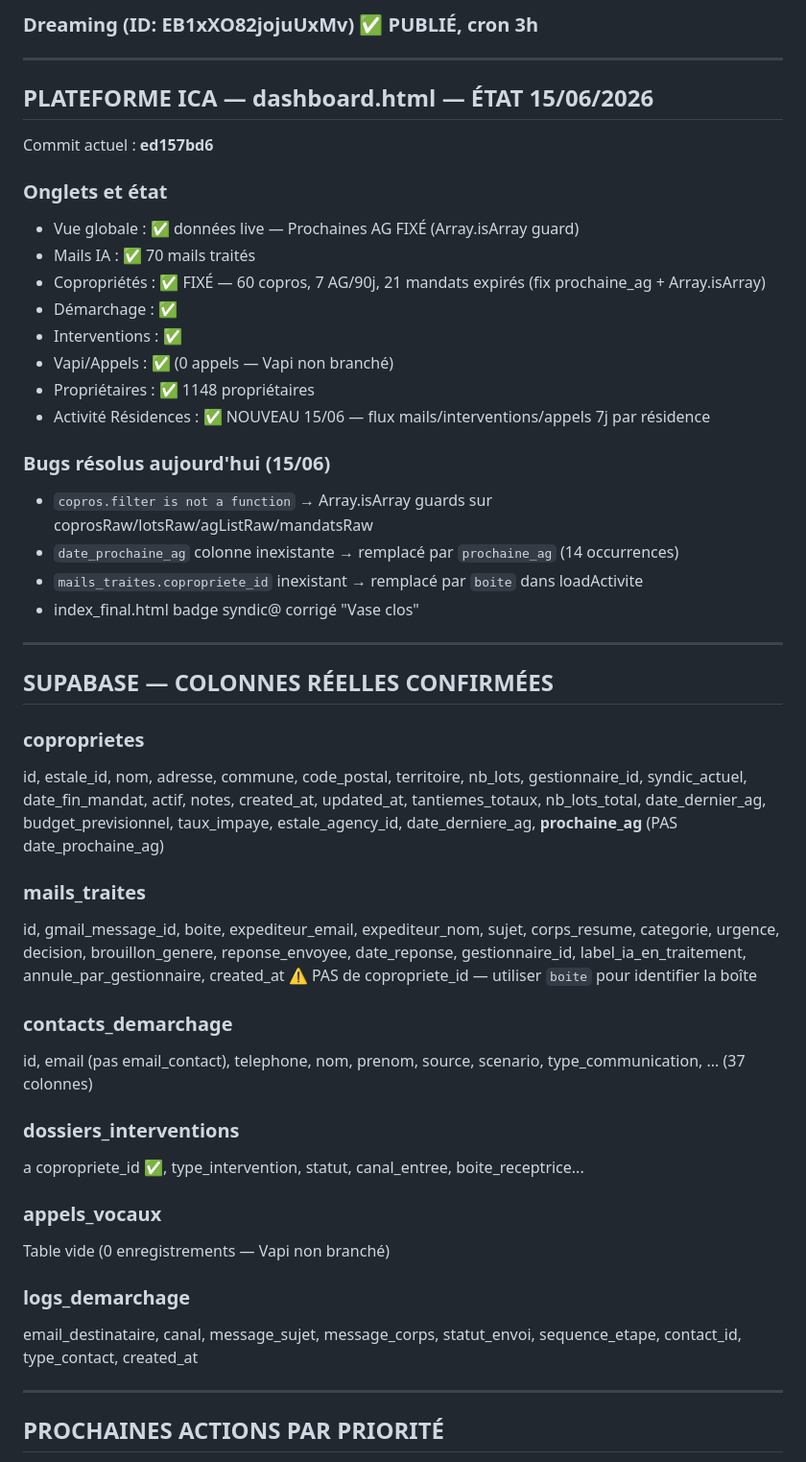
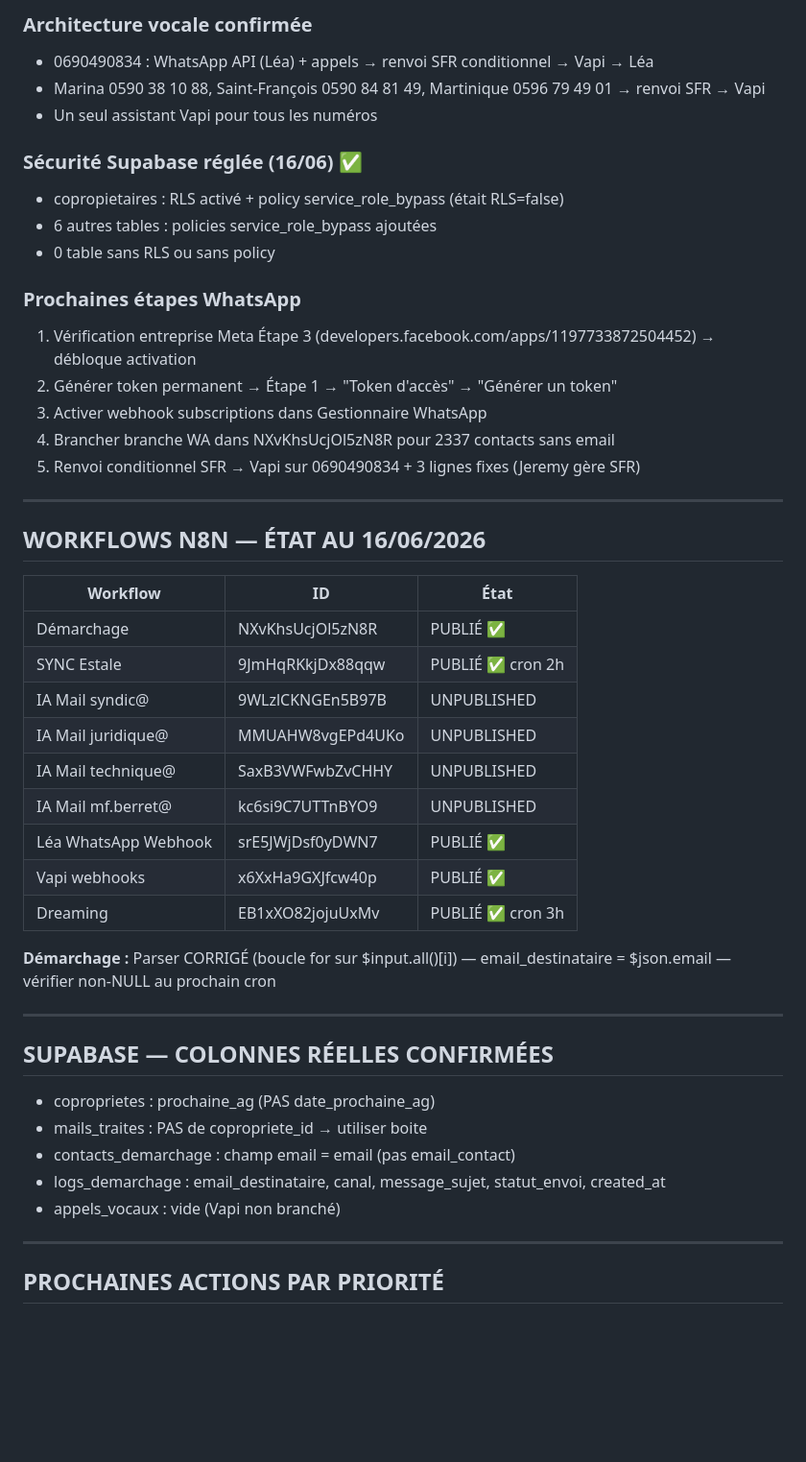
Before and after one commit to AIC-971/ica-platform, a Markdown page: SESSION_ICA_CONTEXT.md, the part around one of its changes. Shown at 96% size. Drawn GitHub-style; blank space fills up the shorter version.

Commit message:
SESSION_ICA_CONTEXT.md update 16/06/2026 — WhatsApp Meta configuré, Supabase RLS sécurisé

```diff
--- a/SESSION_ICA_CONTEXT.md
+++ b/SESSION_ICA_CONTEXT.md
@@ -56,50 +57,48 @@ P1 Dreaming ✅ | P2 Démarchage ✅ | P3 Alertes dashboard ✅ | P4 IA Mail vas
 
-### Dreaming (ID: EB1xXO82jojuUxMv) ✅ PUBLIÉ, cron 3h
+### Architecture vocale confirmée
+- 0690490834 : WhatsApp API (Léa) + appels → renvoi SFR conditionnel → Vapi → Léa
+- Marina 0590 38 10 88, Saint-François 0590 84 81 49, Martinique 0596 79 49 01 → renvoi SFR → Vapi
+- Un seul assistant Vapi pour tous les numéros
+
+### Sécurité Supabase réglée (16/06) ✅
+- copropietaires : RLS activé + policy service_role_bypass (était RLS=false)
+- 6 autres tables : policies service_role_bypass ajoutées
+- 0 table sans RLS ou sans policy
+
+### Prochaines étapes WhatsApp
+1. Vérification entreprise Meta Étape 3 (developers.facebook.com/apps/1197733872504452) → débloque activation
+2. Générer token permanent → Étape 1 → "Token d'accès" → "Générer un token"
+3. Activer webhook subscriptions dans Gestionnaire WhatsApp
+4. Brancher branche WA dans NXvKhsUcjOl5zN8R pour 2337 contacts sans email
+5. Renvoi conditionnel SFR → Vapi sur 0690490834 + 3 lignes fixes (Jeremy gère SFR)
 
 ---
 
-## PLATEFORME ICA — dashboard.html — ÉTAT 15/06/2026
+## WORKFLOWS N8N — ÉTAT AU 16/06/2026
 
-Commit actuel : **ed157bd6**
+| Workflow | ID | État |
+|----------|-----|------|
+| Démarchage | NXvKhsUcjOl5zN8R | PUBLIÉ ✅ |
+| SYNC Estale | 9JmHqRKkjDx88qqw | PUBLIÉ ✅ cron 2h |
+| IA Mail syndic@ | 9WLzlCKNGEn5B97B | UNPUBLISHED |
+| IA Mail juridique@ | MMUAHW8vgEPd4UKo | UNPUBLISHED |
+| IA Mail technique@ | SaxB3VWFwbZvCHHY | UNPUBLISHED |
+| IA Mail mf.berret@ | kc6si9C7UTTnBYO9 | UNPUBLISHED |
+| Léa WhatsApp Webhook | srE5JWjDsf0yDWN7 | PUBLIÉ ✅ |
+| Vapi webhooks | x6XxHa9GXJfcw40p | PUBLIÉ ✅ |
+| Dreaming | EB1xXO82jojuUxMv | PUBLIÉ ✅ cron 3h |
 
-### Onglets et état
-- Vue globale : ✅ données live — Prochaines AG FIXÉ (Array.isArray guard)
-- Mails IA : ✅ 70 mails traités
-- Copropriétés : ✅ FIXÉ — 60 copros, 7 AG/90j, 21 mandats expirés (fix prochaine_ag + Array.isArray)
-- Démarchage : ✅
-- Interventions : ✅
-- Vapi/Appels : ✅ (0 appels — Vapi non branché)
-- Propriétaires : ✅ 1148 propriétaires
-- Activité Résidences : ✅ NOUVEAU 15/06 — flux mails/interventions/appels 7j par résidence
-
-### Bugs résolus aujourd'hui (15/06)
-- `copros.filter is not a function` → Array.isArray guards sur coprosRaw/lotsRaw/agListRaw/mandatsRaw
-- `date_prochaine_ag` colonne inexistante → remplacé par `prochaine_ag` (14 occurrences)
-- `mails_traites.copropriete_id` inexistant → remplacé par `boite` dans loadActivite
-- index_final.html badge syndic@ corrigé "Vase clos"
+**Démarchage :** Parser CORRIGÉ (boucle for sur $input.all()[i]) — email_destinataire = $json.email — vérifier non-NULL au prochain cron
 
 ---
 
 ## SUPABASE — COLONNES RÉELLES CONFIRMÉES
 
-### coproprietes
-id, estale_id, nom, adresse, commune, code_postal, territoire, nb_lots, gestionnaire_id, syndic_actuel, date_fin_mandat, actif, notes, created_at, updated_at, tantiemes_totaux, nb_lots_total, date_dernier_ag, budget_previsionnel, taux_impaye, estale_agency_id, date_derniere_ag, **prochaine_ag** (PAS date_prochaine_ag)
-
-### mails_traites
-id, gmail_message_id, boite, expediteur_email, expediteur_nom, sujet, corps_resume, categorie, urgence, decision, brouillon_genere, reponse_envoyee, date_reponse, gestionnaire_id, label_ia_en_traitement, annule_par_gestionnaire, created_at
-⚠️ PAS de copropriete_id — utiliser `boite` pour identifier la boîte
-
-### contacts_demarchage
-id, email (pas email_contact), telephone, nom, prenom, source, scenario, type_communication, ... (37 colonnes)
-
-### dossiers_interventions
-a copropriete_id ✅, type_intervention, statut, canal_entree, boite_receptrice...
-
-### appels_vocaux
-Table vide (0 enregistrements — Vapi non branché)
-
-### logs_demarchage
-email_destinataire, canal, message_sujet, message_corps, statut_envoi, sequence_etape, contact_id, type_contact, created_at
+- coproprietes : prochaine_ag (PAS date_prochaine_ag)
+- mails_traites : PAS de copropriete_id → utiliser boite
+- contacts_demarchage : champ email = email (pas email_contact)
+- logs_demarchage : email_destinataire, canal, message_sujet, statut_envoi, created_at
+- appels_vocaux : vide (Vapi non branché)
 
 ---
 
```
Also changed, not shown: other parts of SESSION_ICA_CONTEXT.md (+60 -54 lines).
